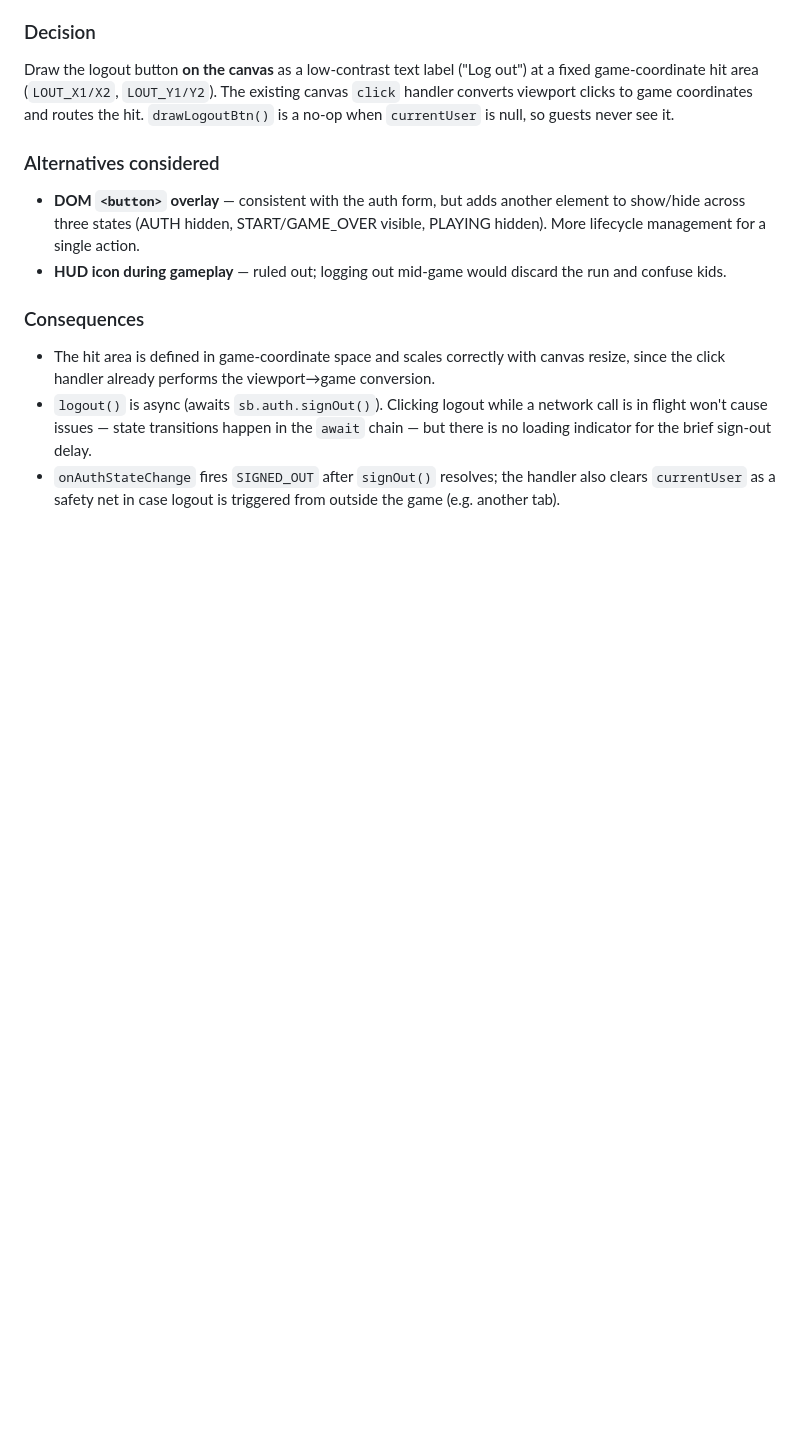
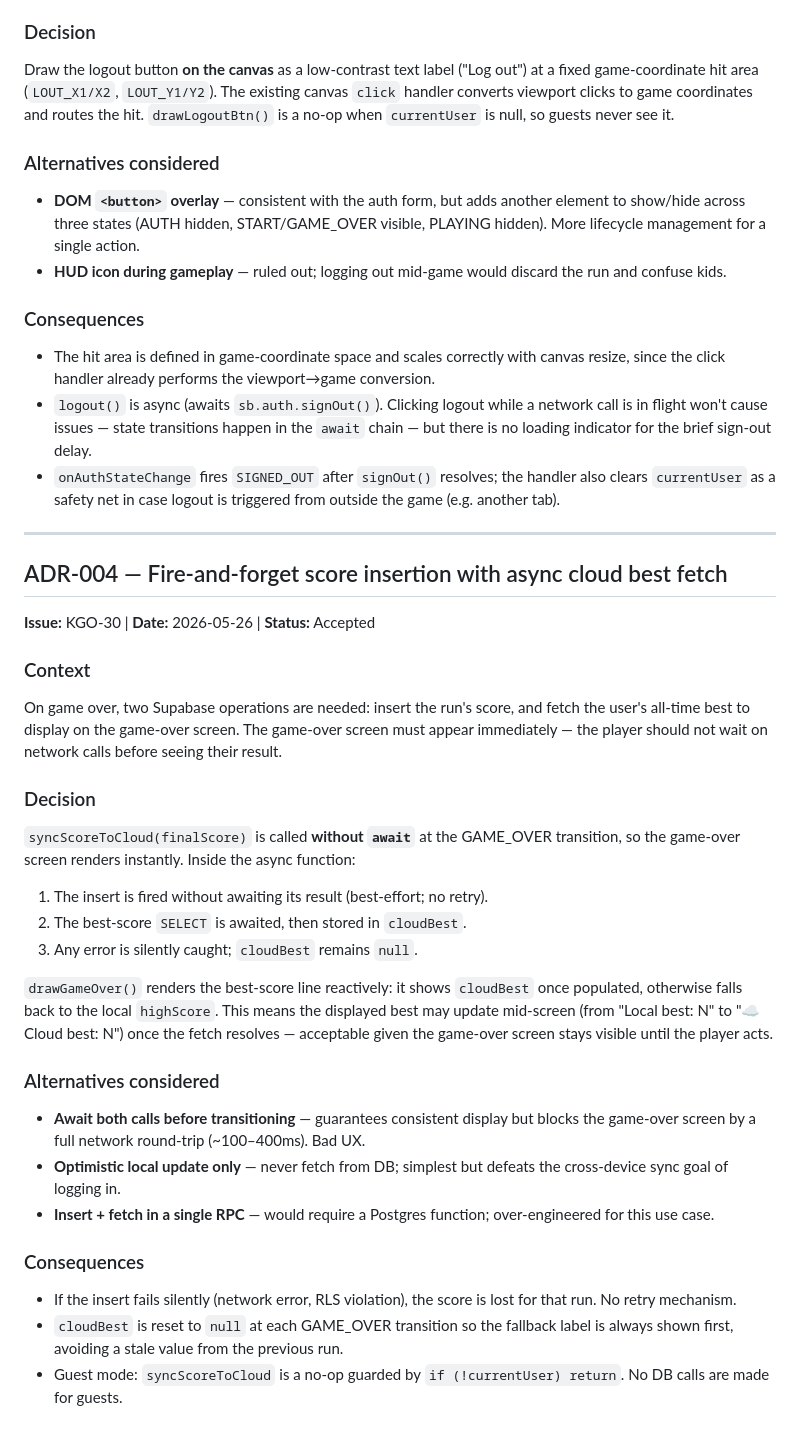
Before and after one commit to kapilgoenka/road-rush-jr, a Markdown page: docs/ADR.md, the part around the change. Rendered like a GitHub page; blank space fills up the shorter version.

Commit message:
docs: ADR-004 fire-and-forget score insertion with async cloud best fetch
Co-Authored-By: Claude Sonnet 4.6 <noreply@anthropic.com>

```diff
--- a/docs/ADR.md
+++ b/docs/ADR.md
@@ -70,3 +70,30 @@ Draw the logout button **on the canvas** as a low-contrast text label ("Log out"
 - The hit area is defined in game-coordinate space and scales correctly with canvas resize, since the click handler already performs the viewport→game conversion.
 - `logout()` is async (awaits `sb.auth.signOut()`). Clicking logout while a network call is in flight won't cause issues — state transitions happen in the `await` chain — but there is no loading indicator for the brief sign-out delay.
 - `onAuthStateChange` fires `SIGNED_OUT` after `signOut()` resolves; the handler also clears `currentUser` as a safety net in case logout is triggered from outside the game (e.g. another tab).
+
+---
+
+## ADR-004 — Fire-and-forget score insertion with async cloud best fetch
+
+**Issue:** KGO-30 | **Date:** 2026-05-26 | **Status:** Accepted
+
+### Context
+On game over, two Supabase operations are needed: insert the run's score, and fetch the user's all-time best to display on the game-over screen. The game-over screen must appear immediately — the player should not wait on network calls before seeing their result.
+
+### Decision
+`syncScoreToCloud(finalScore)` is called **without `await`** at the GAME_OVER transition, so the game-over screen renders instantly. Inside the async function:
+1. The insert is fired without awaiting its result (best-effort; no retry).
+2. The best-score `SELECT` is awaited, then stored in `cloudBest`.
+3. Any error is silently caught; `cloudBest` remains `null`.
+
+`drawGameOver()` renders the best-score line reactively: it shows `cloudBest` once populated, otherwise falls back to the local `highScore`. This means the displayed best may update mid-screen (from "Local best: N" to "☁ Cloud best: N") once the fetch resolves — acceptable given the game-over screen stays visible until the player acts.
+
+### Alternatives considered
+- **Await both calls before transitioning** — guarantees consistent display but blocks the game-over screen by a full network round-trip (~100–400ms). Bad UX.
+- **Optimistic local update only** — never fetch from DB; simplest but defeats the cross-device sync goal of logging in.
+- **Insert + fetch in a single RPC** — would require a Postgres function; over-engineered for this use case.
+
+### Consequences
+- If the insert fails silently (network error, RLS violation), the score is lost for that run. No retry mechanism.
+- `cloudBest` is reset to `null` at each GAME_OVER transition so the fallback label is always shown first, avoiding a stale value from the previous run.
+- Guest mode: `syncScoreToCloud` is a no-op guarded by `if (!currentUser) return`. No DB calls are made for guests.
```
